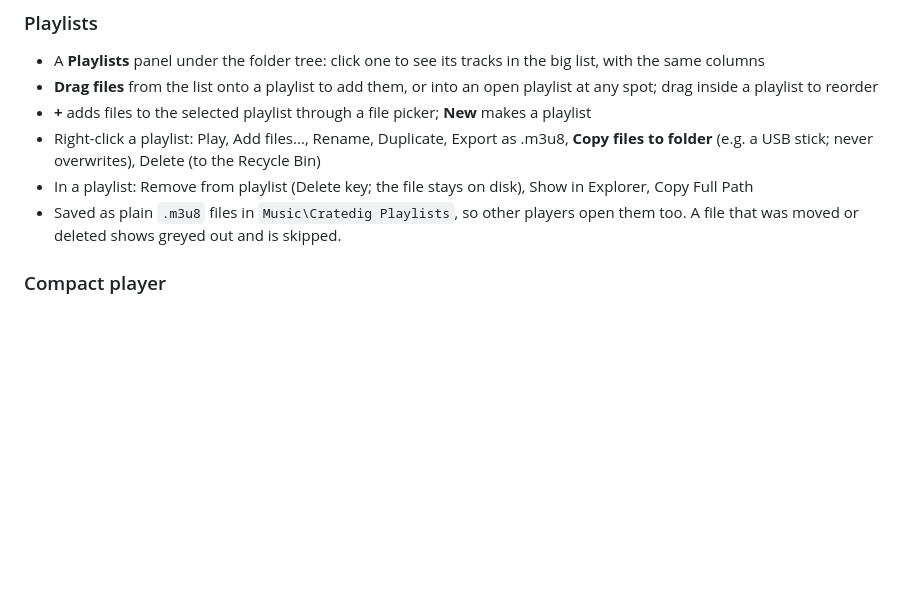
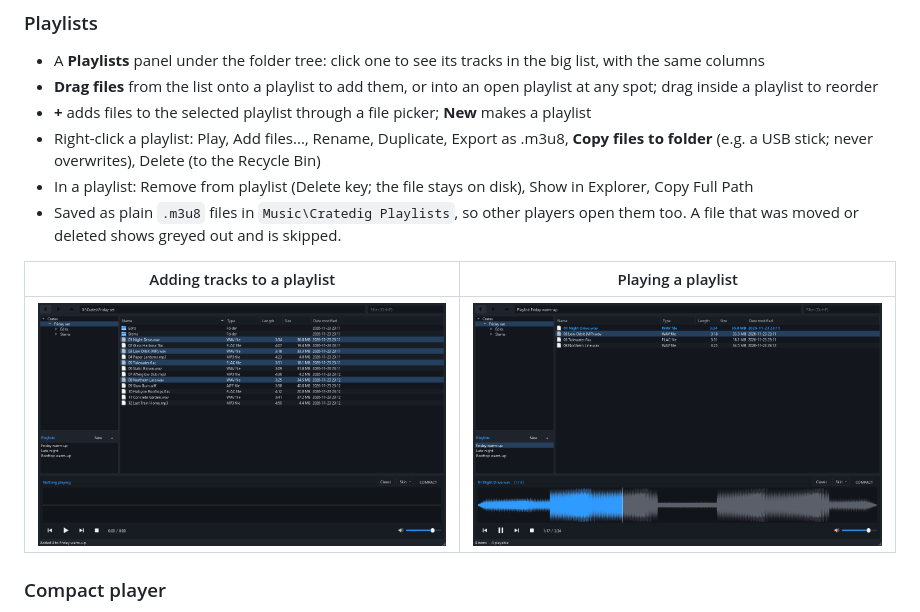
Before and after one commit to AARROWdev/cratedig, a Markdown page: README.md, the part around the change. Drawn GitHub-style; pictures changed too: docs/playlist-add.png (added), docs/playlist.png (added); blank space fills up the shorter version.

```diff
--- a/README.md
+++ b/README.md
@@ -54,6 +54,11 @@ The video engine (mpv) and the waveform engine (ffmpeg) are bundled. The app isn
 - Right-click a playlist: Play, Add files..., Rename, Duplicate, Export as .m3u8, **Copy files to folder** (e.g. a USB stick; never overwrites), Delete (to the Recycle Bin)
 - In a playlist: Remove from playlist (Delete key; the file stays on disk), Show in Explorer, Copy Full Path
 - Saved as plain `.m3u8` files in `Music\Cratedig Playlists`, so other players open them too. A file that was moved or deleted shows greyed out and is skipped.
+
+| Adding tracks to a playlist | Playing a playlist |
+|---|---|
+| ![Four tracks picked in a folder and added to the Friday warm-up playlist](docs/playlist-add.png) | ![The Friday warm-up playlist open and playing, with its waveform](docs/playlist.png) |
+
 
 ### Compact player
 While audio plays, **COMPACT** shrinks Cratedig to a small player: now playing, waveform, transport and volume. **FULL** (or Esc) brings the explorer back. It remembers the compact size, and a video brings the full window back by itself.
```
Also changed, not shown: 1 other file.
